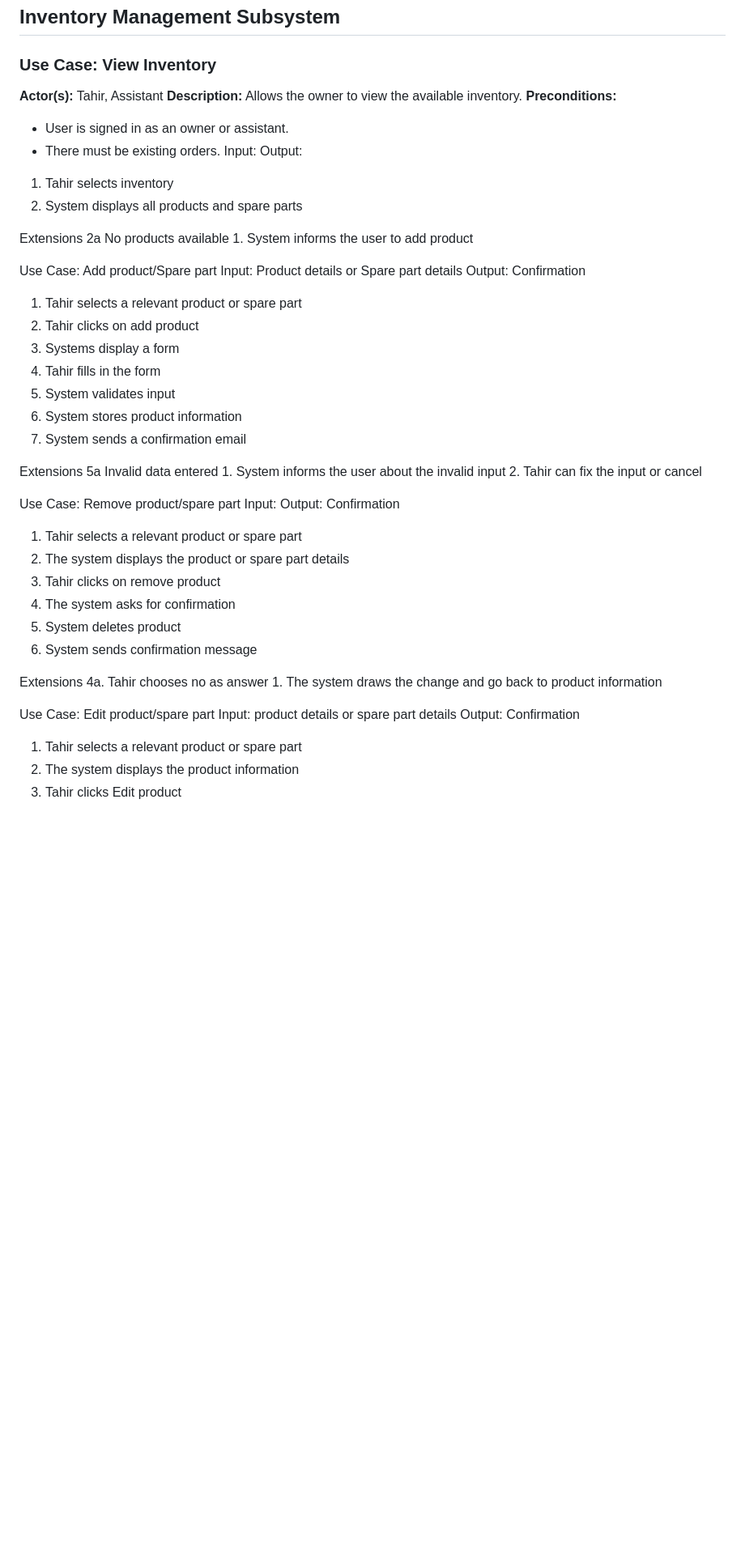
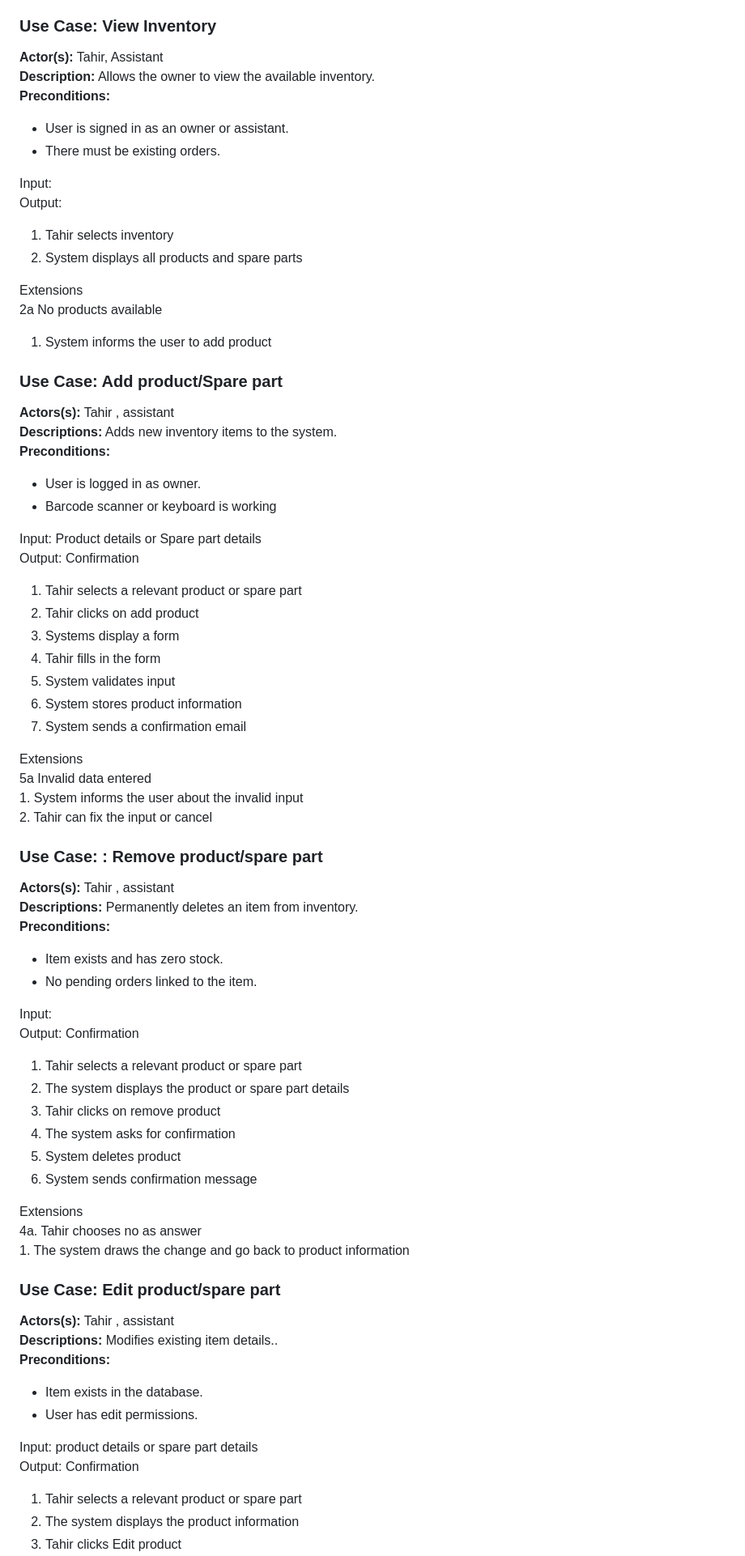
Before and after one commit to Simamkele88/IFM3_GP, a Markdown page: gubevu_des.md, the part around the change printed below. Shown: that part at 81% size. GitHub-like rendering; blank space fills up the shorter version.

```diff
--- a/gubevu_des.md
+++ b/gubevu_des.md
@@ -6,6 +6,7 @@
 **Preconditions:**
 - User is signed in as an owner or assistant.
 - There must be existing orders.
+
 Input:
 Output:
 1. Tahir selects inventory
@@ -13,9 +14,15 @@ Output:
 
 Extensions
 2a No products available
-    1. System informs the user to add product
+  1. System informs the user to add product
 
-Use Case: Add product/Spare part
+### Use Case: Add product/Spare part
+**Actors(s):** Tahir , assistant
+**Descriptions:**    Adds new inventory items to the system.
+**Preconditions:**
+- User is logged in as owner.
+- Barcode scanner or keyboard is working
+
 Input: Product details or Spare part details
 Output: Confirmation
 1. Tahir selects a relevant product or spare part
@@ -32,7 +39,13 @@ Extensions
     2. Tahir can fix the input or cancel
 
 
-Use Case: Remove product/spare part
+### Use Case: : Remove product/spare part
+**Actors(s):** Tahir , assistant
+**Descriptions:**    Permanently deletes an item from inventory.
+**Preconditions:**
+- Item exists and has zero stock.
+- No pending orders linked to the item.
+
 Input:
 Output: Confirmation
 1. Tahir selects a relevant product or spare part
@@ -47,7 +60,13 @@ Extensions
     1. The system draws the change and go back to product information
 
 
-Use Case: Edit product/spare part
+### Use Case: Edit product/spare part
+**Actors(s):** Tahir , assistant
+**Descriptions:**     Modifies existing item details..
+**Preconditions:**
+- Item exists in the database.
+- User has edit permissions.
+
 Input: product details or spare part details
 Output: Confirmation
 1.  Tahir selects a relevant product or spare part
```
Also changed, not shown: other parts of gubevu_des.md (+16 -4 lines).
